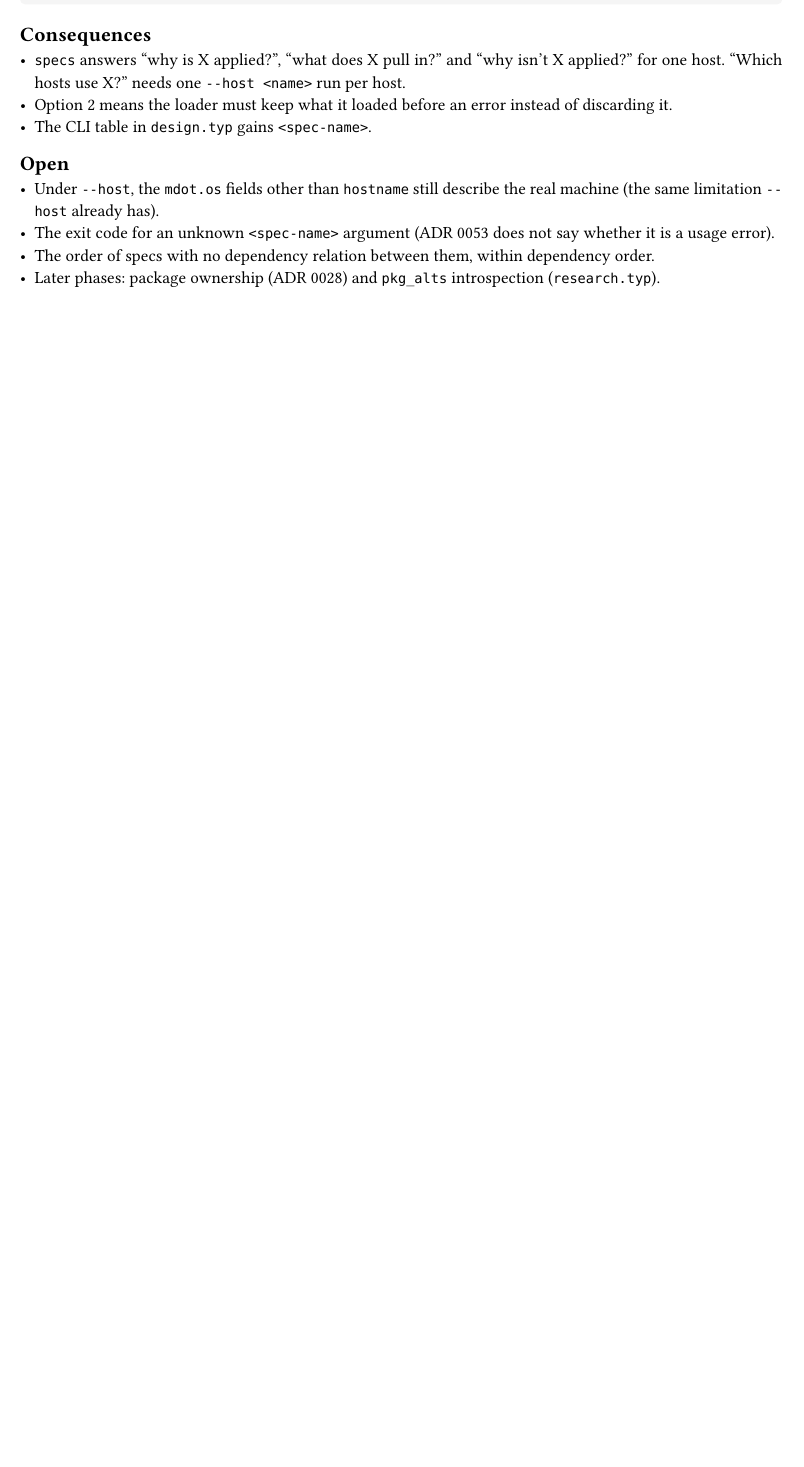
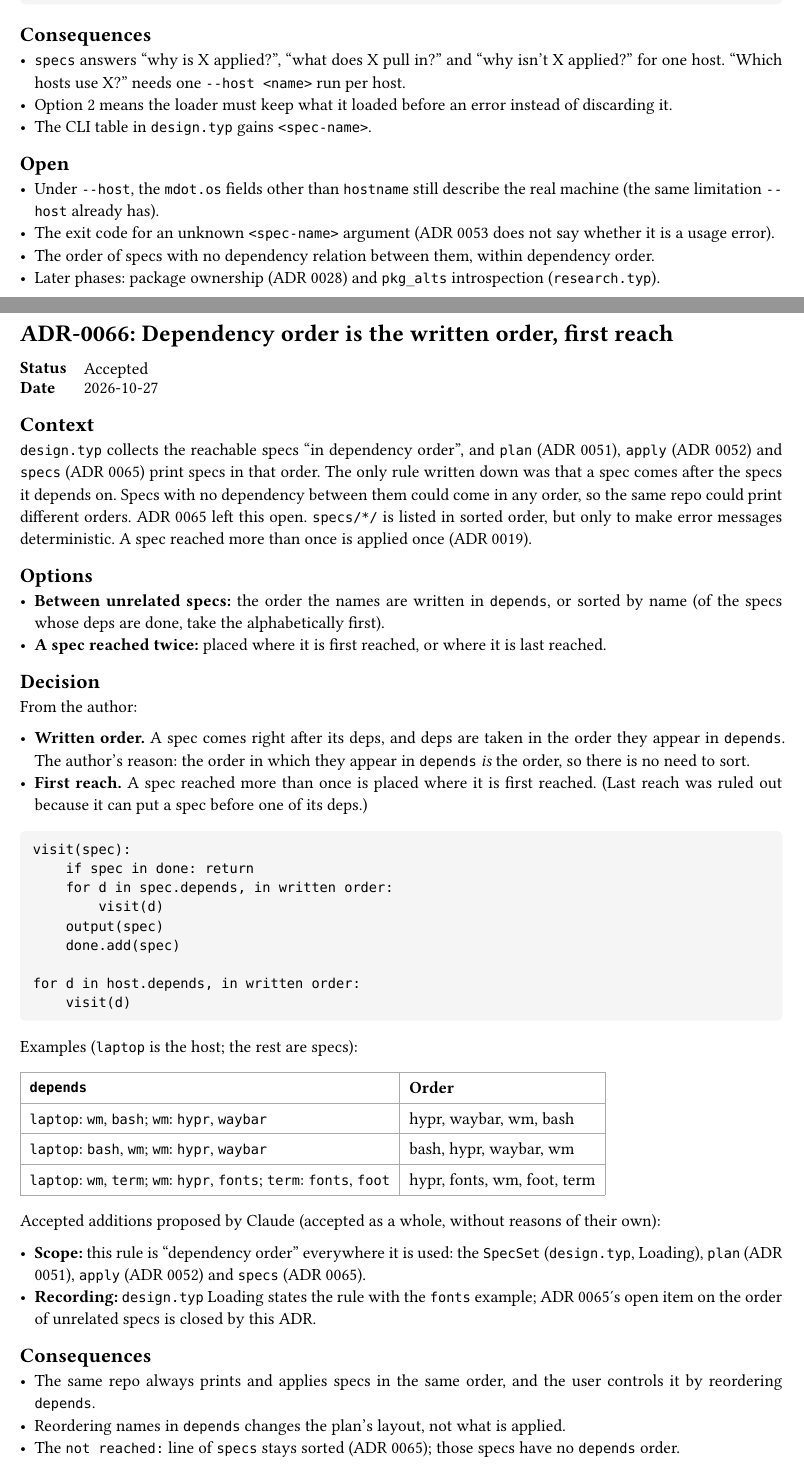
Before and after one commit to NexushasTaken/mdot, a Typst document (docs/adr/main.typ, which reads docs/adr/0066-dependency-order.typ, docs/adr/0067-missing-name-exit-code.typ): part of page 96 of 96 before the commit and two parts of pages 96 and 97 of 98 after it, the two joined at a grey line, cut so that both start at the same text, the shorter picture padded with empty space. Compiled offline with Typst 0.15.

Commit message:
docs(adr): add ADRs 0066 and 0067 closing mdot specs open items
ADR 0066: dependency order is the written order in depends; a spec
reached twice is placed where it is first reached.

ADR 0067: every missing spec or host name (mdot specs <name>, --host,
depends) exits with 2, superseding ADR 0065's 1 for unknown depends
names.

Co-Authored-By: Claude Opus 5.5 <noreply@anthropic.com>

````diff
--- /dev/null
+++ b/docs/adr/0066-dependency-order.typ
@@ -0,0 +1,61 @@
+#import "../template.typ": adr
+
+#adr(number: 66, title: [Dependency order is the written order, first reach], status: [Accepted], date: [2026-10-27])[
+= Context
+`design.typ` collects the reachable specs "in dependency order", and `plan` (ADR 0051), `apply`
+(ADR 0052) and `specs` (ADR 0065) print specs in that order. The only rule written down was that a
+spec comes after the specs it depends on. Specs with no dependency between them could come in any
+order, so the same repo could print different orders. ADR 0065 left this open. `specs/*/` is listed
+in sorted order, but only to make error messages deterministic. A spec reached more than once is
+applied once (ADR 0019).
+
+= Options
+- *Between unrelated specs:* the order the names are written in `depends`, or sorted by name
+  (of the specs whose deps are done, take the alphabetically first).
+- *A spec reached twice:* placed where it is first reached, or where it is last reached.
+
+= Decision
+From the author:
+
+- *Written order.* A spec comes right after its deps, and deps are taken in the order they appear
+  in `depends`. The author's reason: the order in which they appear in `depends` _is_ the order, so
+  there is no need to sort.
+- *First reach.* A spec reached more than once is placed where it is first reached. (Last reach
+  was ruled out because it can put a spec before one of its deps.)
+
+```
+visit(spec):
+    if spec in done: return
+    for d in spec.depends, in written order:
+        visit(d)
+    output(spec)
+    done.add(spec)
+
+for d in host.depends, in written order:
+    visit(d)
+```
+
+Examples (`laptop` is the host; the rest are specs):
+
+#table(
+  columns: 2,
+  [*`depends`*], [*Order*],
+  [`laptop`: `wm`, `bash`; `wm`: `hypr`, `waybar`], [hypr, waybar, wm, bash],
+  [`laptop`: `bash`, `wm`; `wm`: `hypr`, `waybar`], [bash, hypr, waybar, wm],
+  [`laptop`: `wm`, `term`; `wm`: `hypr`, `fonts`; `term`: `fonts`, `foot`],
+  [hypr, fonts, wm, foot, term],
+)
+
+Accepted additions proposed by Claude (accepted as a whole, without reasons of their own):
+
+- *Scope:* this rule is "dependency order" everywhere it is used: the `SpecSet` (`design.typ`,
+  Loading), `plan` (ADR 0051), `apply` (ADR 0052) and `specs` (ADR 0065).
+- *Recording:* `design.typ` Loading states the rule with the `fonts` example; ADR 0065's open item
+  on the order of unrelated specs is closed by this ADR.
+
+= Consequences
+- The same repo always prints and applies specs in the same order, and the user controls it by
+  reordering `depends`.
+- Reordering names in `depends` changes the plan's layout, not what is applied.
+- The `not reached:` line of `specs` stays sorted (ADR 0065); those specs have no `depends` order.
+]
--- /dev/null
+++ b/docs/adr/0067-missing-name-exit-code.typ
@@ -0,0 +1,4 @@
+#import "../template.typ": adr
+
+#adr(number: 67, title: [Every missing spec or host name exits with 2], status: [Accepted], date: [2026-10-27])[
+= Context
@@ -0,0 +12 @@
+= Options
@@ -0,0 +17,2 @@
+= Decision
+From the author:
@@ -0,0 +26 @@
+Accepted additions proposed by Claude (accepted as a whole, without reasons of their own):
@@ -0,0 +33,6 @@
+  2.
+- *Recording:* ADR 0065's index status notes the superseded code, and `design.typ`'s Exit codes
+  paragraph lists a missing spec or host name under 2.
+
+#table(
+  columns: 2,
@@ -0,0 +44,7 @@
+  [a `depends` cycle], [1],
+)
+
+= Consequences
+- Closes ADR 0065's last open item that belongs to `specs` (the code for an unknown `<spec-name>`).
+- A typo in a name, on the command line or in a spec, gives the same code.
+]
````
Also changed, not shown: docs/adr/main.typ (+5 -1 lines), docs/adr/todo.typ (+2 -1 lines), docs/design.typ (+10 -6 lines), docs/adr/0067-missing-name-exit-code.typ (29 more changed lines).
